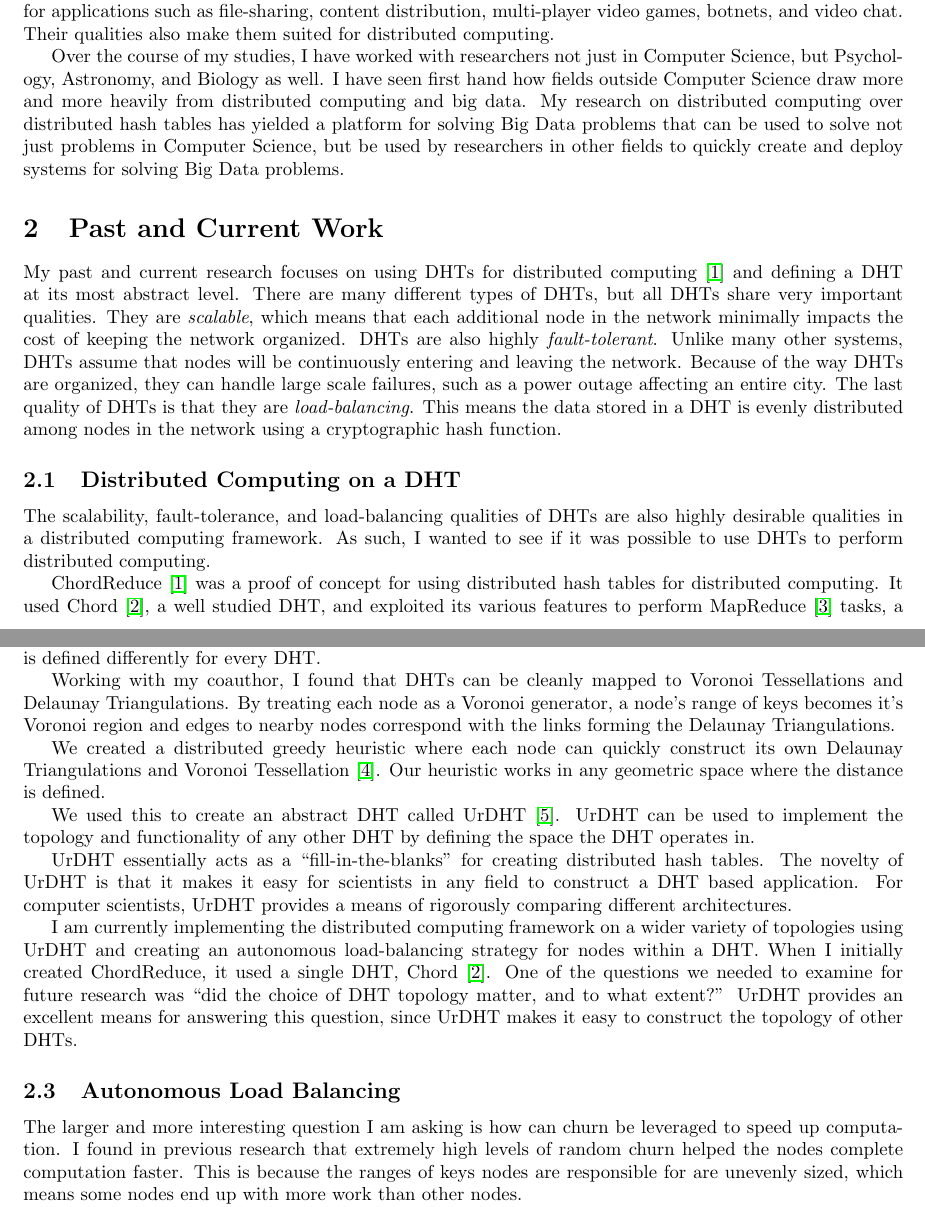
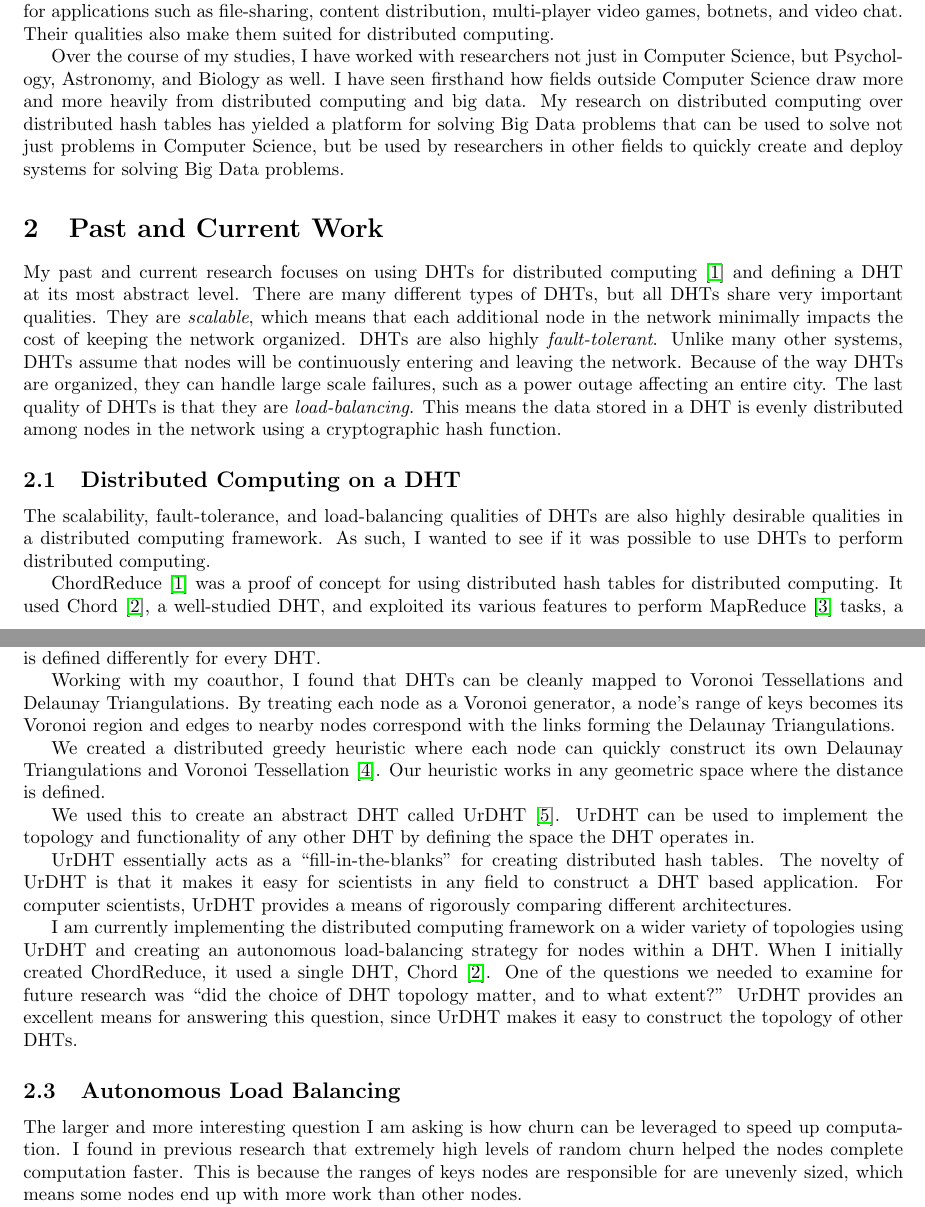
Before and after one commit to abrosen/notes, a LaTeX document (applications/research.tex): two parts of pages 1 and 2 of 4, joined at a grey line, cut so that both start at the same text. Compiled offline with pdfLaTeX.

Commit message:
Should be ready to submit now

```diff
--- a/applications/research.tex
+++ b/applications/research.tex
@@ -41,25 +40,11 @@ These qualities make them well suited for applications such as file-sharing, con
 Their qualities also make them suited for distributed computing.
 
 
-% % % %
+
 Over the course of my studies, I have worked with researchers not just in Computer Science, but Psychology, Astronomy, and Biology as well.
-I have seen first hand how fields outside Computer Science draw more and more heavily from distributed computing and big data.
+I have seen firsthand how fields outside Computer Science draw more and more heavily from distributed computing and big data.
 My research on distributed computing over distributed hash tables has yielded a platform for solving Big Data problems that can be used to solve not just problems in Computer Science, but be used by researchers in other fields to quickly create and deploy systems for solving Big Data problems.
 
-%I like things that keep working when they break.
-%
-%
-%Regex search github for passwords
-
-%I will briefly summarize the past few years of my work and what direction it can take me here.
-%
-%My work with distributed hash tables started by creating a framework to perform distributed computing, particularly MapReduce, over a distributed hash table.
-%This would mean I could perform MapReduce in a greater variety of contexts, not just in a data center.
-%
-%I researched how I could further abstract a DHT.
-%I found that DHTs can be mapped to Voronoi Tessellation and Delaunay Triangulation, and my coauthors and I created an efficient greedy heuristic for calculating the Voronoi Tessellation.
-%
-%My coauthor and I created a framework called UrDHT, which can be viewed as a fully abstracted DHT.
 
 \section{Past and Current Work}
 
@@ -104,7 +89,7 @@ While there has been extensive literature defining what a DHT does, none of thes
 For example, each node in a DHT has a range of keys which it is responsible for, but this range is defined differently for every DHT.
 
 Working with my coauthor, I found that DHTs can be cleanly mapped to Voronoi Tessellations and Delaunay Triangulations.
-By treating each node as a Voronoi generator, a node's range of keys becomes it's Voronoi region and edges to nearby nodes correspond with the links forming the Delaunay Triangulations.
+By treating each node as a Voronoi generator, a node's range of keys becomes its Voronoi region and edges to nearby nodes correspond with the links forming the Delaunay Triangulations.
 
 We created a distributed greedy heuristic where each node can quickly construct its own Delaunay Triangulations and  Voronoi Tessellation \cite{dgvh}.
 Our heuristic works in any geometric space where the distance is defined.
@@ -123,7 +108,7 @@ UrDHT provides an excellent means for answering this question, since  UrDHT make
 
 
 \subsection{Autonomous Load Balancing}
-The larger and more interesting question I am asking is how can churn be leveraged to speed up computation.
+The larger and more interesting question I am asking is how churn can be leveraged to speed up computation.
 I found in previous research that extremely high levels of random churn helped the nodes complete computation faster.
 This is because the ranges of keys nodes are responsible for are unevenly sized, which means some nodes end up with more work than other nodes.
 
```
Also changed, not shown: applications/cv.pdf, applications/research.pdf, applications/research.tex (3 more changed lines).
